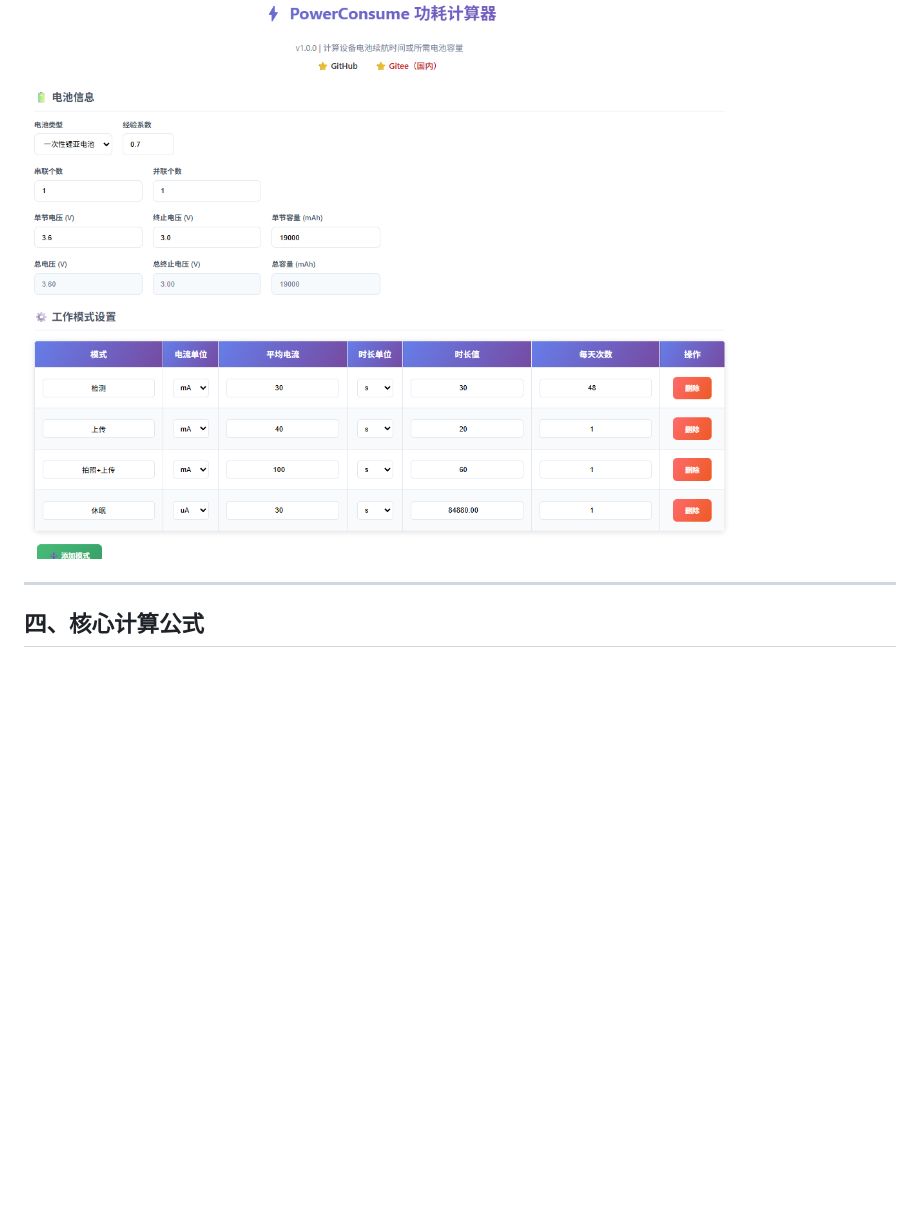
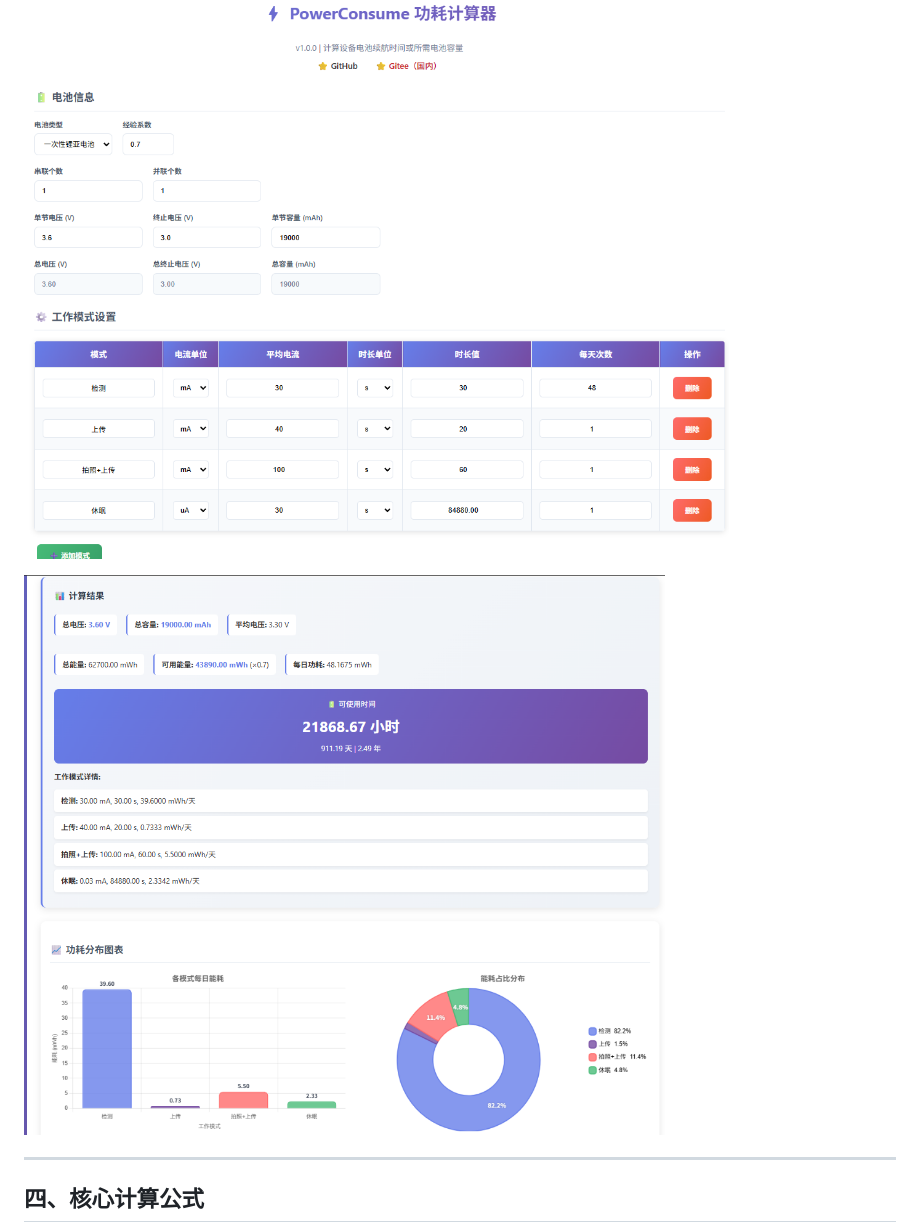
Before and after one commit to stark1898y/Power-Consumption-Calculator, a Markdown page: blog/PowerConsume 功耗计算器 — 嵌入式设备电池续航计算完全指南.md, the part around the change. Drawn GitHub-style; pictures changed too: blog/images/web图表.png (added); blank space fills up the shorter version.

Commit message:
docs: add web chart image to power consume blog post
add the web chart screenshot to the power consumption calculation blog post

```diff
--- a/blog/PowerConsume 功耗计算器 — 嵌入式设备电池续航计算完全指南.md
+++ b/blog/PowerConsume 功耗计算器 — 嵌入式设备电池续航计算完全指南.md
@@ -143,6 +143,8 @@ python main.py
 直接双击打开 `docs/index.html`，或部署到 GitHub Pages。所有计算逻辑在浏览器端完成，**无需任何后端服务**，零依赖。
 
 ![web截图](images/web.png)
+
+![web图表](images/web图表.png)
 
 ---
 
```
